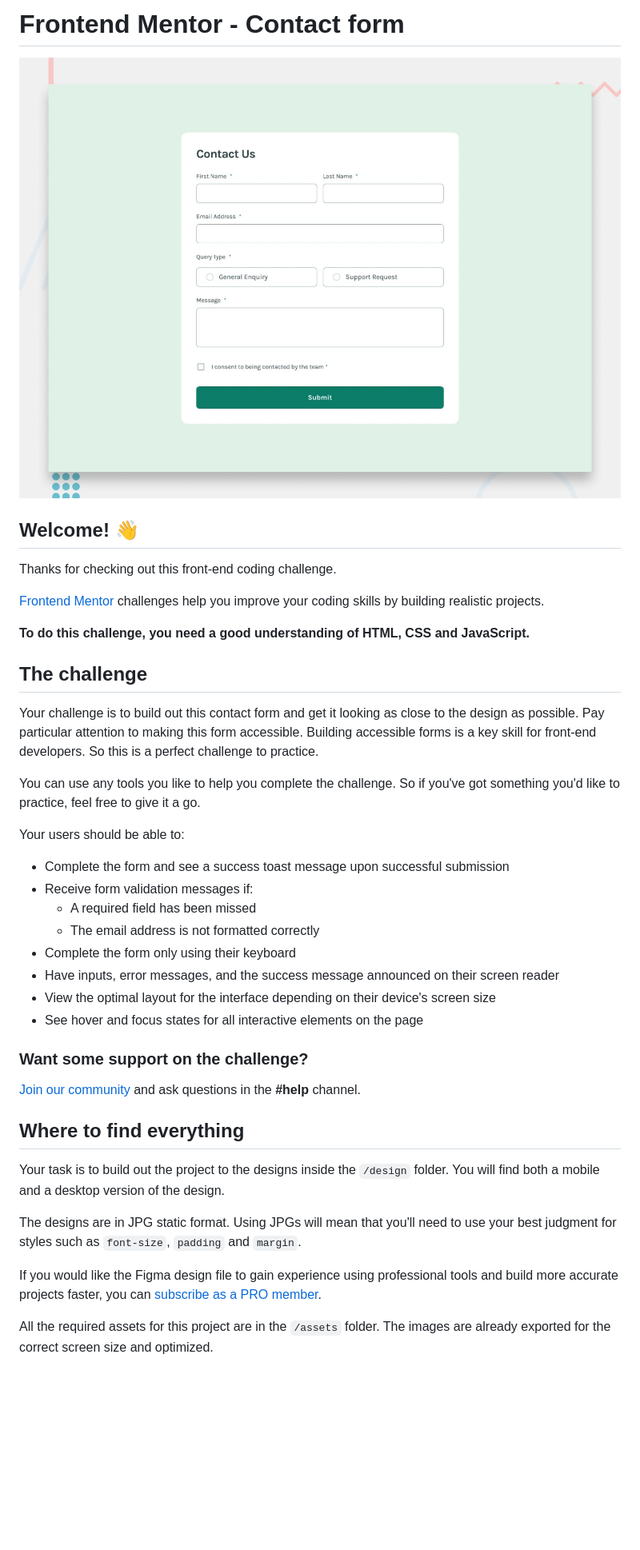
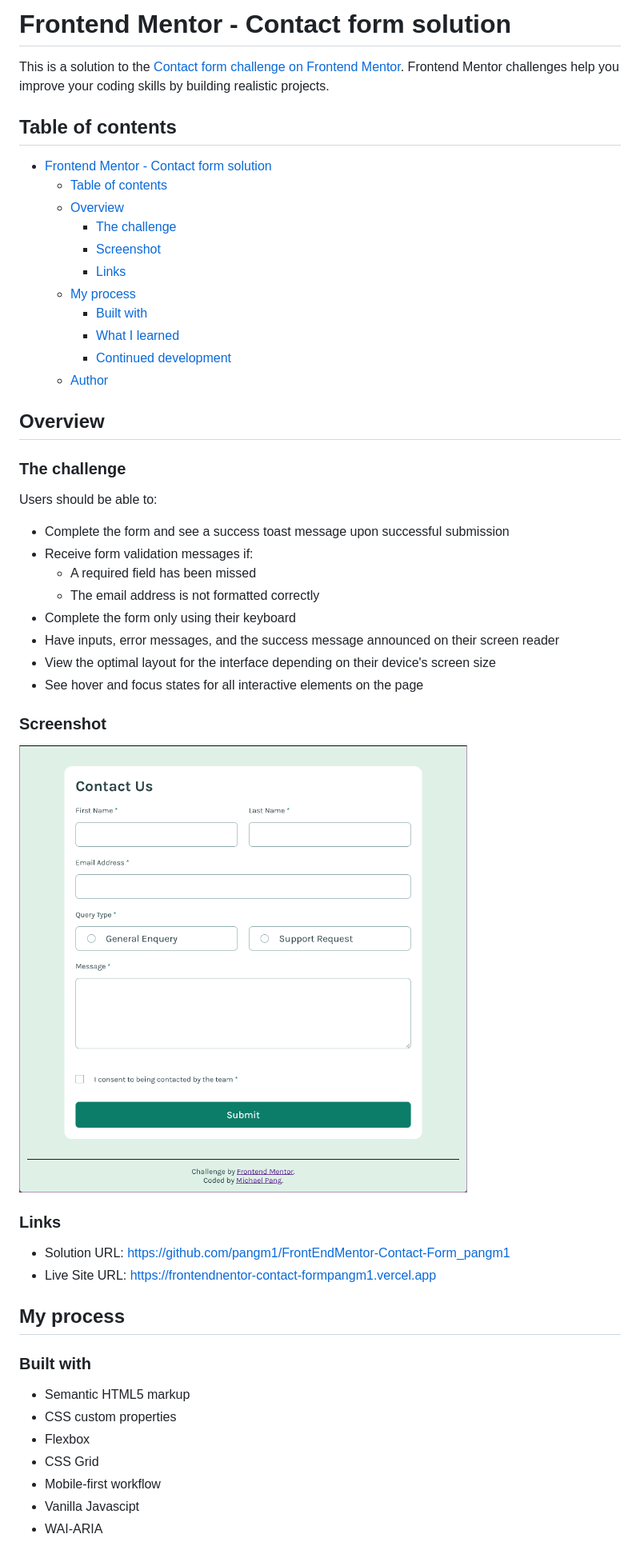
Before and after one commit to pangm1/FrontEndMentor-Contact-Form_pangm1, a Markdown page: README.md, the part around one of its changes. Shown at 80% size. GitHub-like rendering; pictures changed too: design/screenshot.png (added); blank space fills up the shorter version.

```diff
--- a/README.md
+++ b/README.md
@@ -1,22 +1,26 @@
-# Frontend Mentor - Contact form
+# Frontend Mentor - Contact form solution
 
-![Design preview for the Contact form coding challenge](./design/desktop-preview.jpg)
+This is a solution to the [Contact form challenge on Frontend Mentor](https://www.frontendmentor.io/challenges/contact-form--G-hYlqKJj). Frontend Mentor challenges help you improve your coding skills by building realistic projects.
 
-## Welcome! 👋
+## Table of contents
 
-Thanks for checking out this front-end coding challenge.
+- [Frontend Mentor - Contact form solution](#frontend-mentor---contact-form-solution)
+  - [Table of contents](#table-of-contents)
+  - [Overview](#overview)
+    - [The challenge](#the-challenge)
+    - [Screenshot](#screenshot)
+    - [Links](#links)
+  - [My process](#my-process)
+    - [Built with](#built-with)
+    - [What I learned](#what-i-learned)
+    - [Continued development](#continued-development)
+  - [Author](#author)
 
-[Frontend Mentor](https://www.frontendmentor.io) challenges help you improve your coding skills by building realistic projects.
+## Overview
 
-**To do this challenge, you need a good understanding of HTML, CSS and JavaScript.**
+### The challenge
 
-## The challenge
-
-Your challenge is to build out this contact form and get it looking as close to the design as possible. Pay particular attention to making this form accessible. Building accessible forms is a key skill for front-end developers. So this is a perfect challenge to practice.
-
-You can use any tools you like to help you complete the challenge. So if you've got something you'd like to practice, feel free to give it a go.
-
-Your users should be able to:
+Users should be able to:
 
 - Complete the form and see a success toast message upon successful submission
 - Receive form validation messages if:
@@ -27,17 +31,24 @@ Your users should be able to:
 - View the optimal layout for the interface depending on their device's screen size
 - See hover and focus states for all interactive elements on the page
 
-### Want some support on the challenge?
+### Screenshot
 
-[Join our community](https://www.frontendmentor.io/community) and ask questions in the **#help** channel.
+![](./design/screenshot.png)
 
-## Where to find everything
+### Links
 
-Your task is to build out the project to the designs inside the `/design` folder. You will find both a mobile and a desktop version of the design.
+- Solution URL: [https://github.com/pangm1/FrontEndMentor-Contact-Form_pangm1](https://github.com/pangm1/FrontEndMentor-Contact-Form_pangm1)
+- Live Site URL: [https://frontendnentor-contact-formpangm1.vercel.app](https://frontendnentor-contact-formpangm1.vercel.app)
 
-The designs are in JPG static format. Using JPGs will mean that you'll need to use your best judgment for styles such as `font-size`, `padding` and `margin`.
+## My process
 
-If you would like the Figma design file to gain experience using professional tools and build more accurate projects faster, you can [subscribe as a PRO member](https://www.frontendmentor.io/pro).
+### Built with
 
-All the required assets for this project are in the `/assets` folder. The images are already exported for the correct screen size and optimized.
+- Semantic HTML5 markup
+- CSS custom properties
+- Flexbox
+- CSS Grid
+- Mobile-first workflow
+- Vanilla Javascipt
+- WAI-ARIA
 
```
Also changed, not shown: other parts of README.md (+31 -57 lines), 3 other files.
